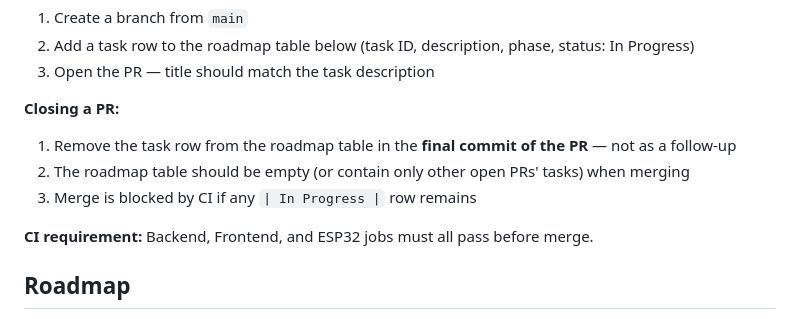
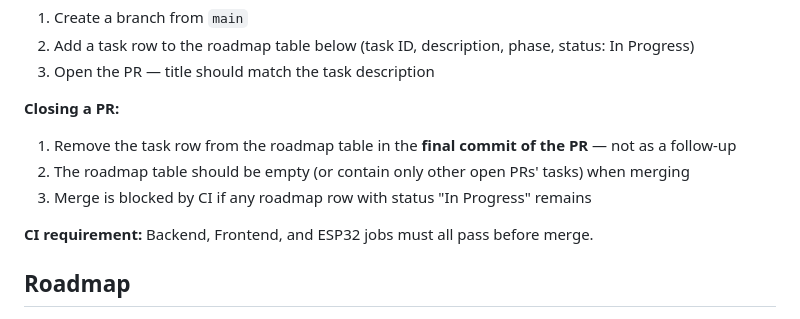
Before and after one commit to codeiakofficial/cocktailmaker, a Markdown page: AGENTS.md, the part around the change. Rendered like a GitHub page.

Commit message:
chore: fix lint false positive in PR policy wording
Rephrased closing rule to avoid the literal pipe-delimited string
that the roadmap cleanup grep check matches against.

Co-Authored-By: Claude Sonnet 4.6 <noreply@anthropic.com>

```diff
--- a/AGENTS.md
+++ b/AGENTS.md
@@ -50,7 +50,7 @@ All changes to `main` go through a pull request. Direct pushes are blocked by br
 **Closing a PR:**
 1. Remove the task row from the roadmap table in the **final commit of the PR** — not as a follow-up
 2. The roadmap table should be empty (or contain only other open PRs' tasks) when merging
-3. Merge is blocked by CI if any `| In Progress |` row remains
+3. Merge is blocked by CI if any roadmap row with status "In Progress" remains
 
 **CI requirement:** Backend, Frontend, and ESP32 jobs must all pass before merge.
 
```
